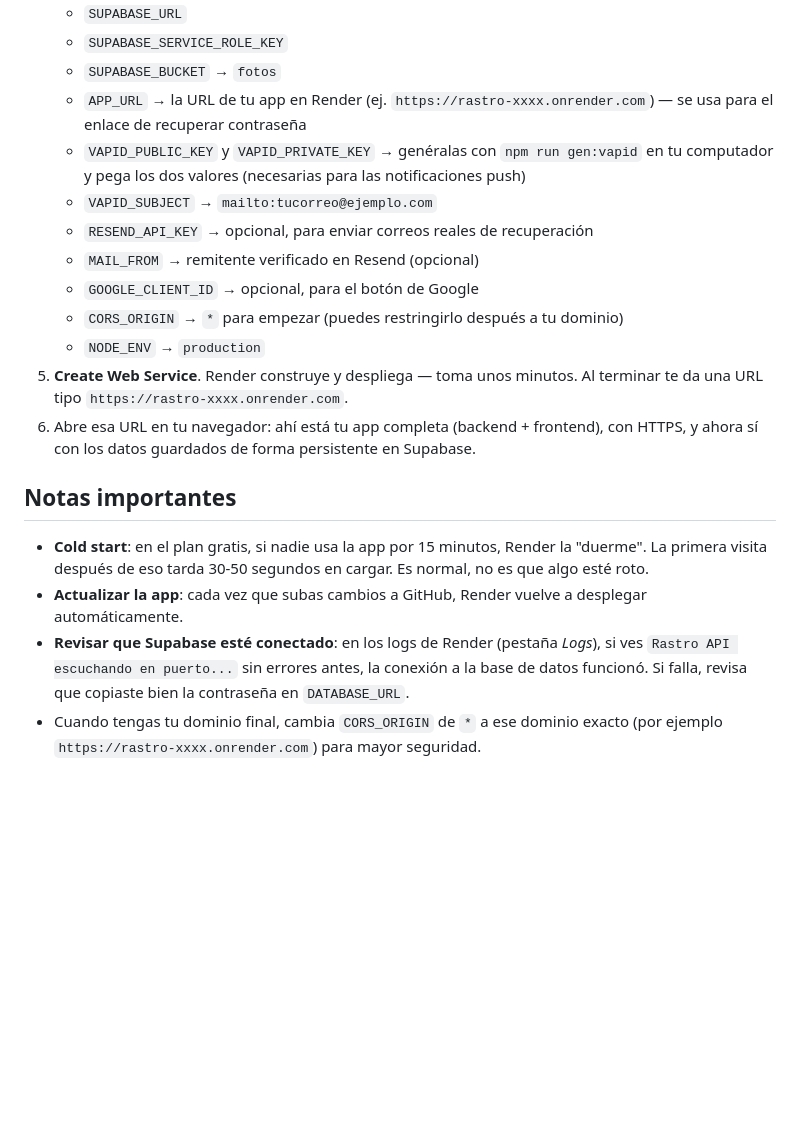
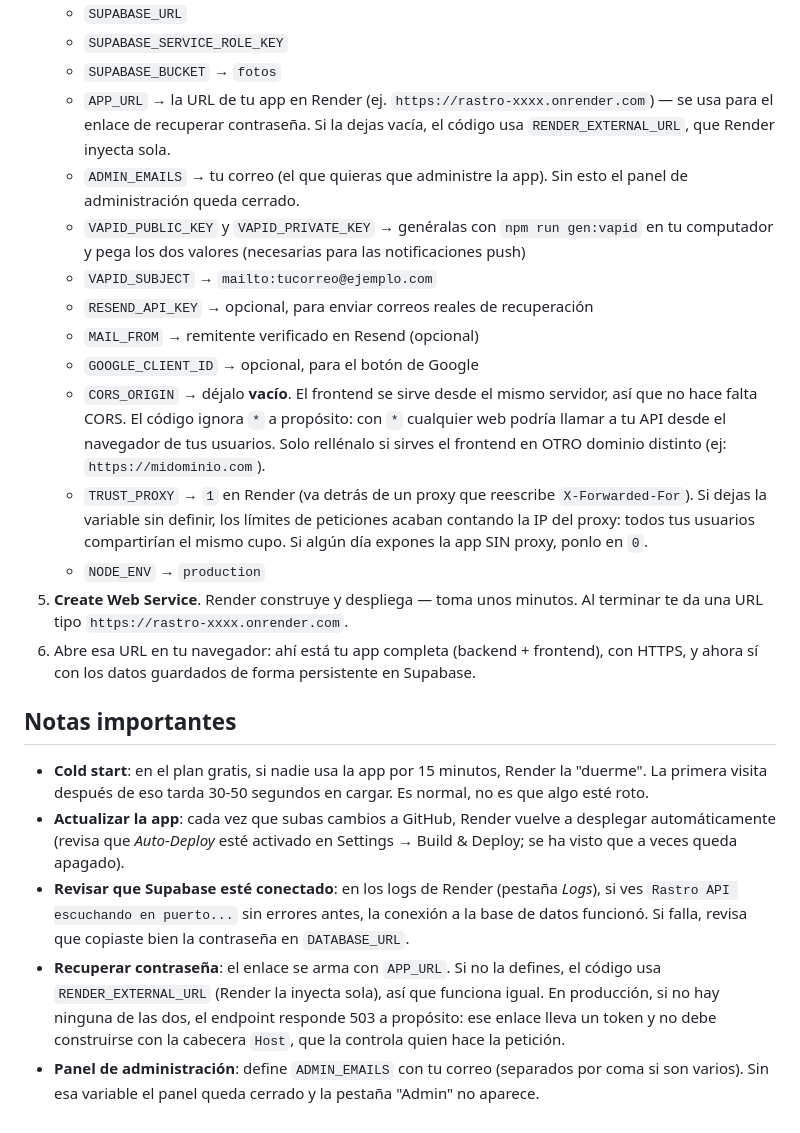
Before and after one commit to FrierenDeveloper/rastro-app, a Markdown page: docs/DESPLEGAR_RENDER_SUPABASE.md, the part around the change. Drawn GitHub-style; blank space fills up the shorter version.

```diff
--- a/docs/DESPLEGAR_RENDER_SUPABASE.md
+++ b/docs/DESPLEGAR_RENDER_SUPABASE.md
@@ -41,7 +41,10 @@ almacenamiento de archivos — de sobra para empezar.
    - `SUPABASE_SERVICE_ROLE_KEY`
    - `SUPABASE_BUCKET` → `fotos`
    - `APP_URL` → la URL de tu app en Render (ej. `https://rastro-xxxx.onrender.com`)
-     — se usa para el enlace de recuperar contraseña
+     — se usa para el enlace de recuperar contraseña. Si la dejas vacía, el
+     código usa `RENDER_EXTERNAL_URL`, que Render inyecta sola.
+   - `ADMIN_EMAILS` → tu correo (el que quieras que administre la app). Sin
+     esto el panel de administración queda cerrado.
    - `VAPID_PUBLIC_KEY` y `VAPID_PRIVATE_KEY` → genéralas con
      `npm run gen:vapid` en tu computador y pega los dos valores
      (necesarias para las notificaciones push)
@@ -49,7 +52,15 @@ almacenamiento de archivos — de sobra para empezar.
    - `RESEND_API_KEY` → opcional, para enviar correos reales de recuperación
    - `MAIL_FROM` → remitente verificado en Resend (opcional)
    - `GOOGLE_CLIENT_ID` → opcional, para el botón de Google
-   - `CORS_ORIGIN` → `*` para empezar (puedes restringirlo después a tu dominio)
+   - `CORS_ORIGIN` → déjalo **vacío**. El frontend se sirve desde el mismo
+     servidor, así que no hace falta CORS. El código ignora `*` a propósito:
+     con `*` cualquier web podría llamar a tu API desde el navegador de tus
+     usuarios. Solo rellénalo si sirves el frontend en OTRO dominio distinto
+     (ej: `https://midominio.com`).
+   - `TRUST_PROXY` → `1` en Render (va detrás de un proxy que reescribe
+     `X-Forwarded-For`). Si dejas la variable sin definir, los límites de
+     peticiones acaban contando la IP del proxy: todos tus usuarios compartirían
+     el mismo cupo. Si algún día expones la app SIN proxy, ponlo en `0`.
    - `NODE_ENV` → `production`
 5. **Create Web Service**. Render construye y despliega — toma unos minutos.
    Al terminar te da una URL tipo `https://rastro-xxxx.onrender.com`.
@@ -63,10 +74,17 @@ almacenamiento de archivos — de sobra para empezar.
   la "duerme". La primera visita después de eso tarda 30-50 segundos en cargar.
   Es normal, no es que algo esté roto.
 - **Actualizar la app**: cada vez que subas cambios a GitHub, Render vuelve a
-  desplegar automáticamente.
+  desplegar automáticamente (revisa que *Auto-Deploy* esté activado en
+  Settings → Build & Deploy; se ha visto que a veces queda apagado).
 - **Revisar que Supabase esté conectado**: en los logs de Render (pestaña
   *Logs*), si ves `Rastro API escuchando en puerto...` sin errores antes, la
   conexión a la base de datos funcionó. Si falla, revisa que copiaste bien la
   contraseña en `DATABASE_URL`.
-- Cuando tengas tu dominio final, cambia `CORS_ORIGIN` de `*` a ese dominio
-  exacto (por ejemplo `https://rastro-xxxx.onrender.com`) para mayor seguridad.
+- **Recuperar contraseña**: el enlace se arma con `APP_URL`. Si no la defines,
+  el código usa `RENDER_EXTERNAL_URL` (Render la inyecta sola), así que
+  funciona igual. En producción, si no hay ninguna de las dos, el endpoint
+  responde 503 a propósito: ese enlace lleva un token y no debe construirse con
+  la cabecera `Host`, que la controla quien hace la petición.
+- **Panel de administración**: define `ADMIN_EMAILS` con tu correo (separados
+  por coma si son varios). Sin esa variable el panel queda cerrado y la pestaña
+  "Admin" no aparece.
```
Also changed, not shown: README.md (+47 -3 lines).
